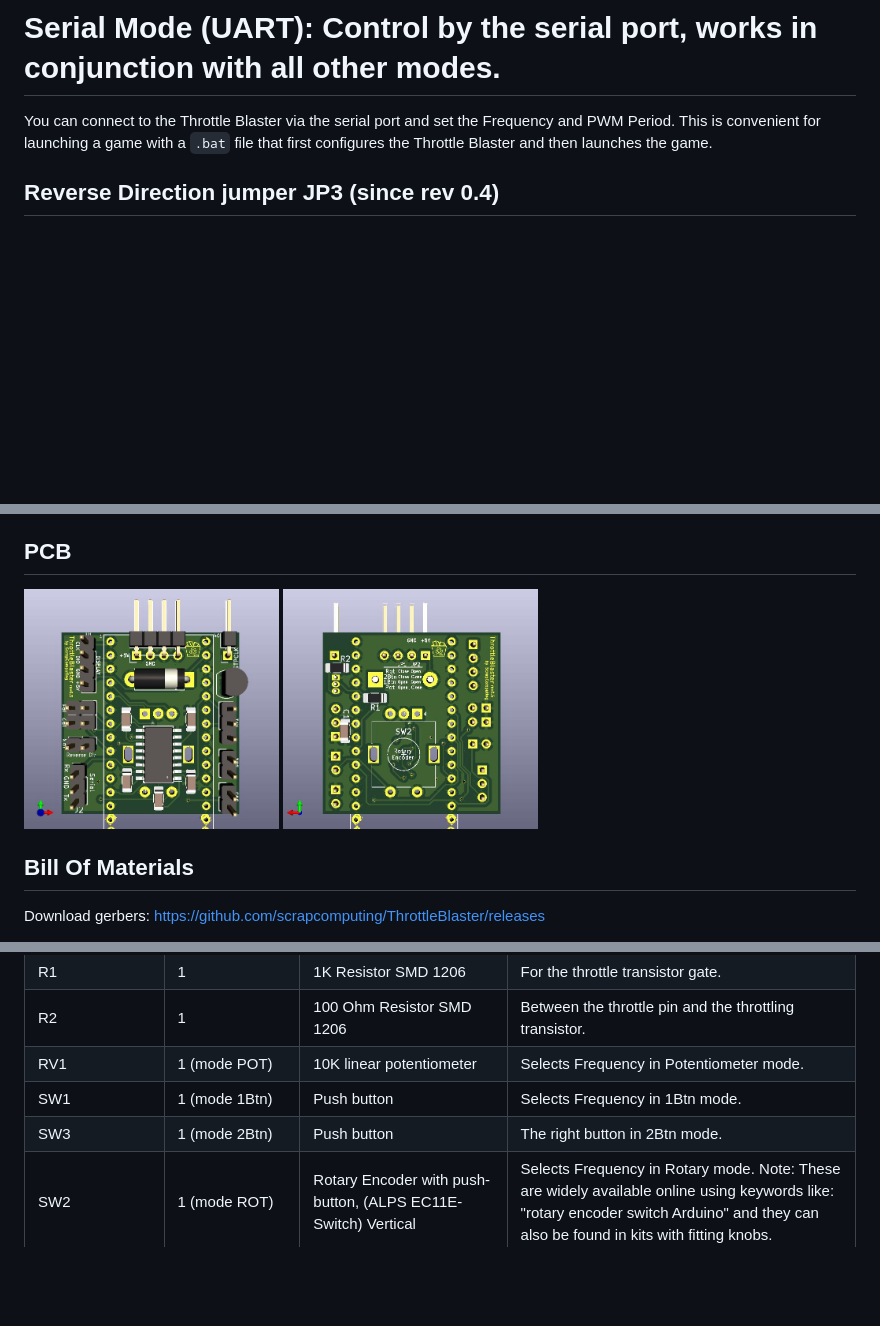
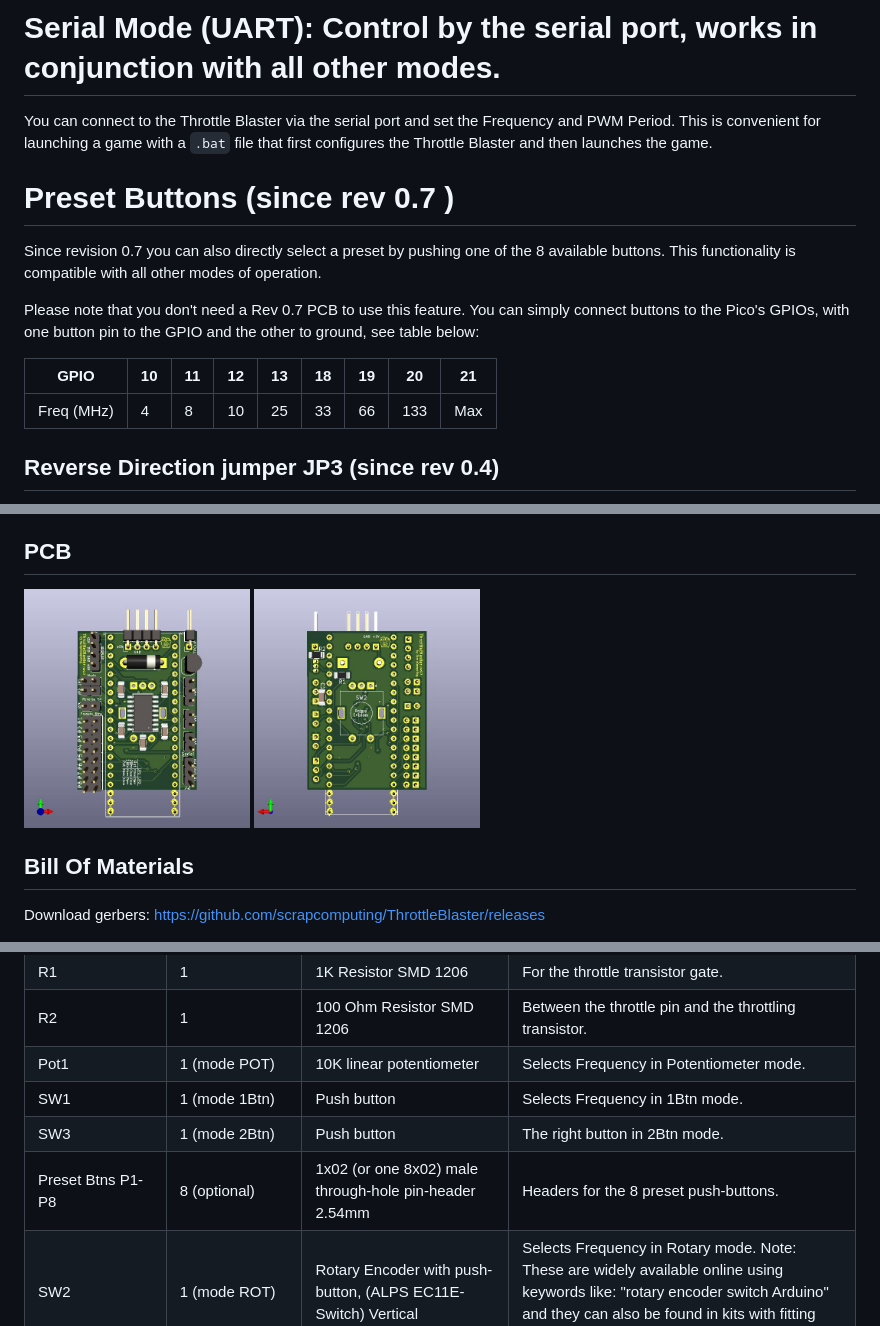
Before and after one commit to scrapcomputing/ThrottleBlaster, a Markdown page: README.md, 3 parts joined by grey strips. Drawn GitHub-style; pictures changed too: img/ThrottleBlaster_PCB_back.jpg, img/ThrottleBlaster_PCB_front.jpg; blank space fills up the shorter version.

Commit message:
Rev 0.7: PCB with 8 preset buttons, and updated README

```diff
--- a/README.md
+++ b/README.md
@@ -91,6 +91,17 @@ It is tailored to the needs of vintage PC enthusiasts, so it drives a 4-digit 7-
 You can connect to the Throttle Blaster via the serial port and set the Frequency and PWM Period.
 This is convenient for launching a game with a `.bat` file that first configures the Throttle Blaster and then launches the game.
 
+# Preset Buttons (since rev 0.7 )
+Since revision 0.7 you can also directly select a preset by pushing one of the 8 available buttons.
+This functionality is compatible with all other modes of operation.
+
+Please note that you don't need a Rev 0.7 PCB to use this feature.
+You can simply connect buttons to the Pico's GPIOs, with one button pin to the GPIO and the other to ground, see table below:
+
+
+ GPIO       | 10 | 11 | 12 | 13 | 18 | 19 | 20  | 21
+------------|----|----|----|----|----|----|-----|-----
+ Freq (MHz) |  4 |  8 | 10 | 25 | 33 | 66 | 133 | Max
 
 ## Reverse Direction jumper JP3 (since rev 0.4)
 Since revision 0.4 the default rotation direction of the knob has been changed and a new jumper JP3 has been added.
@@ -189,9 +200,10 @@ Jumpers        | 2                 | 2.54mm pitch Jumpers
 Q1             | 1                 | 2N7000 N-channel MOSFET                               | Pulls down the CPU's STPCLK# pin
 R1             | 1                 | 1K Resistor SMD 1206                                  | For the throttle transistor gate.
 R2             | 1                 | 100 Ohm Resistor SMD 1206                             | Between the throttle pin and the throttling transistor.
-RV1            | 1 (mode POT)      | 10K linear potentiometer                              | Selects Frequency in Potentiometer mode.
+Pot1           | 1 (mode POT)      | 10K linear potentiometer                              | Selects Frequency in Potentiometer mode.
 SW1            | 1 (mode 1Btn)     | Push button                                           | Selects Frequency in 1Btn mode.
 SW3            | 1 (mode 2Btn)     | Push button                                           | The right button in 2Btn mode.
+Preset Btns P1-P8| 8 (optional)      | 1x02 (or one 8x02) male through-hole pin-header 2.54mm| Headers for the 8 preset push-buttons.
 SW2            | 1 (mode ROT)      | Rotary Encoder with push-button, (ALPS EC11E-Switch) Vertical | Selects Frequency in Rotary mode. Note: These are widely available online using keywords like: "rotary encoder switch Arduino" and they can also be found in kits with fitting knobs.
 U2             | 1                 | Raspberry Pi Pico                                     |
 U3             | 1                 | 1x04 horizontal pin header 2.54mm pitch               | For connecting to the floppy power connector, for powering the unit.
```
Also changed, not shown: other parts of README.md (+1 -0 lines), 4 other files.
